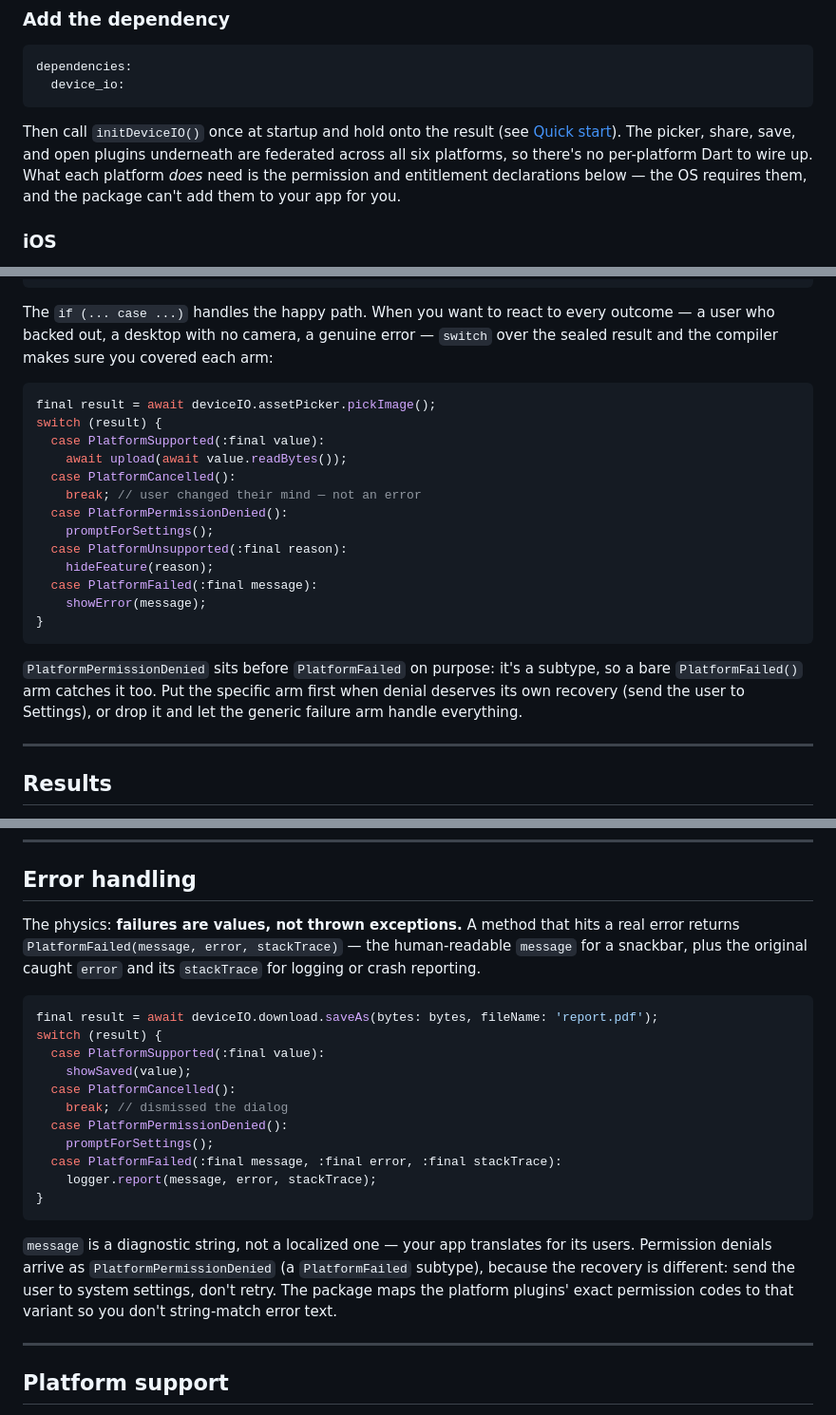
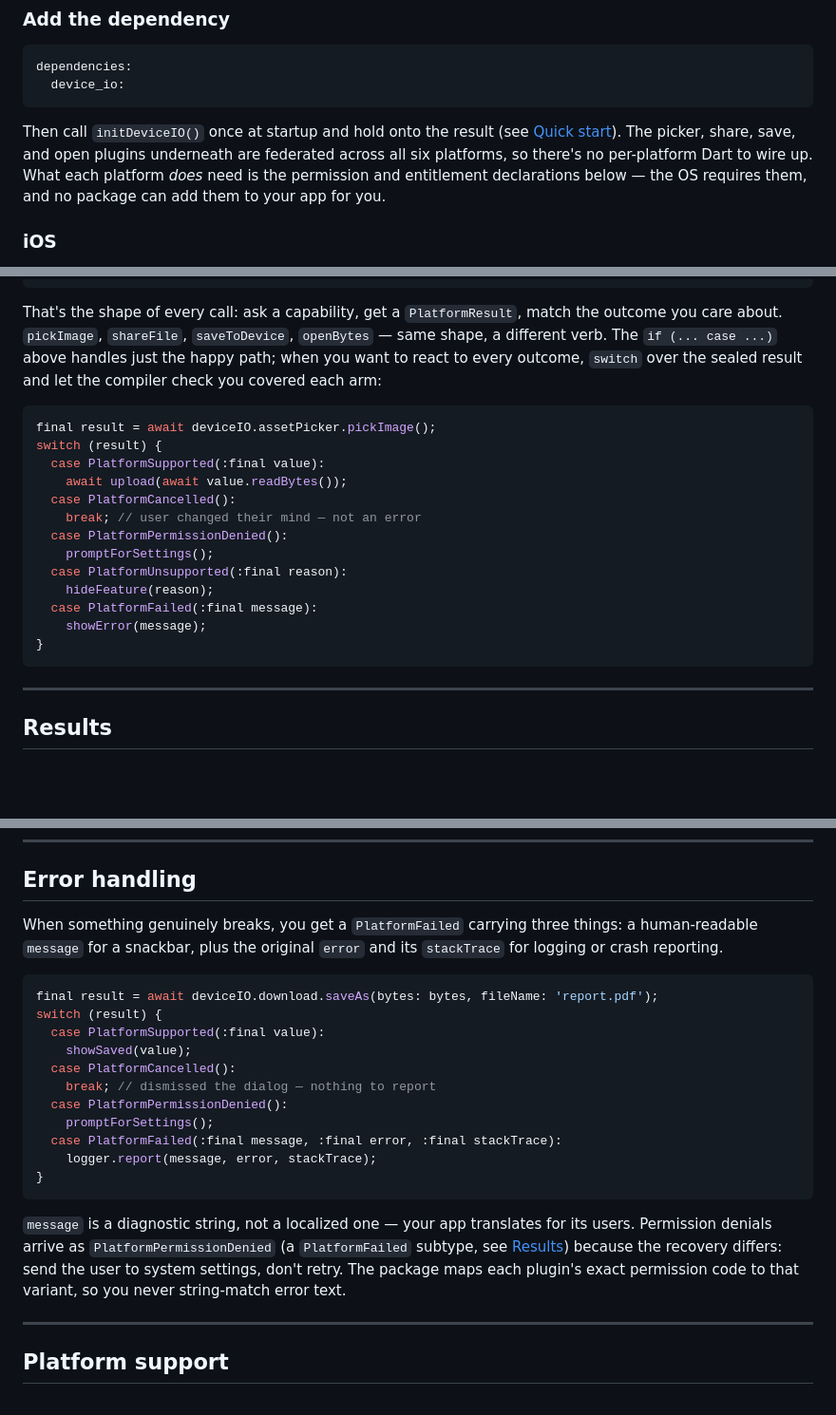
Before and after one commit to whuppi/device_io, a Markdown page: README.md, 3 parts joined by grey strips. Shown at 95% size. GitHub-like rendering; blank space fills up the shorter version.

````diff
--- a/README.md
+++ b/README.md
@@ -64,7 +66,7 @@ dependencies:
   device_io:
 ```
 
-Then call `initDeviceIO()` once at startup and hold onto the result (see [Quick start](#quick-start)). The picker, share, save, and open plugins underneath are federated across all six platforms, so there's no per-platform Dart to wire up. What each platform *does* need is the permission and entitlement declarations below — the OS requires them, and the package can't add them to your app for you.
+Then call `initDeviceIO()` once at startup and hold onto the result (see [Quick start](#quick-start)). The picker, share, save, and open plugins underneath are federated across all six platforms, so there's no per-platform Dart to wire up. What each platform *does* need is the permission and entitlement declarations below — the OS requires them, and no package can add them to your app for you.
 
 ### iOS
 
@@ -131,7 +133,7 @@ if (picked case PlatformSupported(value: final asset)) {
 }
 ```
 
-The `if (... case ...)` handles the happy path. When you want to react to every outcome — a user who backed out, a desktop with no camera, a genuine error — `switch` over the sealed result and the compiler makes sure you covered each arm:
+That's the shape of every call: ask a capability, get a `PlatformResult`, match the outcome you care about. `pickImage`, `shareFile`, `saveToDevice`, `openBytes` — same shape, a different verb. The `if (... case ...)` above handles just the happy path; when you want to react to every outcome, `switch` over the sealed result and let the compiler check you covered each arm:
 
 ```dart
 final result = await deviceIO.assetPicker.pickImage();
@@ -149,8 +151,6 @@ switch (result) {
 }
 ```
 
-`PlatformPermissionDenied` sits before `PlatformFailed` on purpose: it's a subtype, so a bare `PlatformFailed()` arm catches it too. Put the specific arm first when denial deserves its own recovery (send the user to Settings), or drop it and let the generic failure arm handle everything.
-
 ---
 
 ## Results
@@ -335,7 +361,7 @@ if (saved case PlatformSupported(value: final String path)) {
 
 ## Error handling
 
-The physics: **failures are values, not thrown exceptions.** A method that hits a real error returns `PlatformFailed(message, error, stackTrace)` — the human-readable `message` for a snackbar, plus the original caught `error` and its `stackTrace` for logging or crash reporting.
+When something genuinely breaks, you get a `PlatformFailed` carrying three things: a human-readable `message` for a snackbar, plus the original `error` and its `stackTrace` for logging or crash reporting.
 
 ```dart
 final result = await deviceIO.download.saveAs(bytes: bytes, fileName: 'report.pdf');
@@ -343,7 +369,7 @@ switch (result) {
   case PlatformSupported(:final value):
     showSaved(value);
   case PlatformCancelled():
-    break; // dismissed the dialog
+    break; // dismissed the dialog — nothing to report
   case PlatformPermissionDenied():
     promptForSettings();
   case PlatformFailed(:final message, :final error, :final stackTrace):
@@ -351,7 +377,7 @@ switch (result) {
 }
 ```
 
-`message` is a diagnostic string, not a localized one — your app translates for its users. Permission denials arrive as `PlatformPermissionDenied` (a `PlatformFailed` subtype), because the recovery is different: send the user to system settings, don't retry. The package maps the platform plugins' exact permission codes to that variant so you don't string-match error text.
+`message` is a diagnostic string, not a localized one — your app translates for its users. Permission denials arrive as `PlatformPermissionDenied` (a `PlatformFailed` subtype, see [Results](#results)) because the recovery differs: send the user to system settings, don't retry. The package maps each plugin's exact permission code to that variant, so you never string-match error text.
 
 ---
 
````
Also changed, not shown: other parts of README.md (+65 -24 lines).
